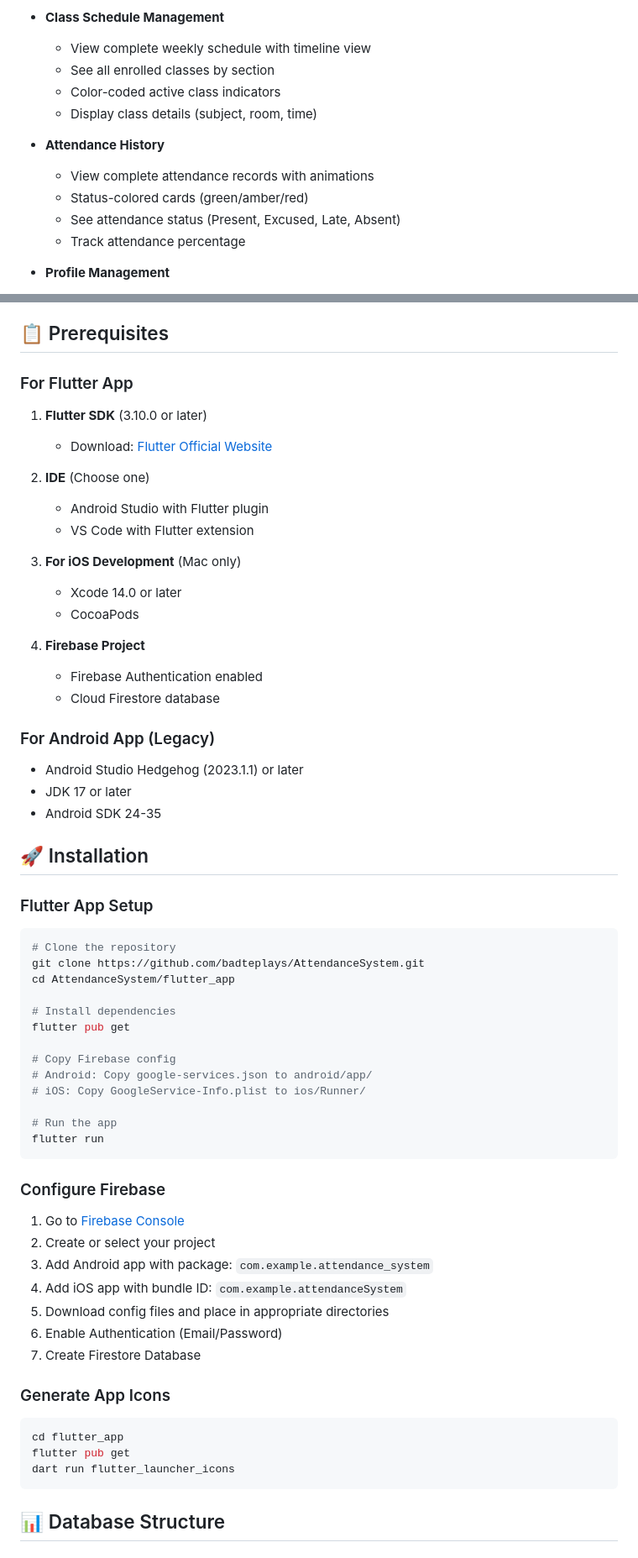
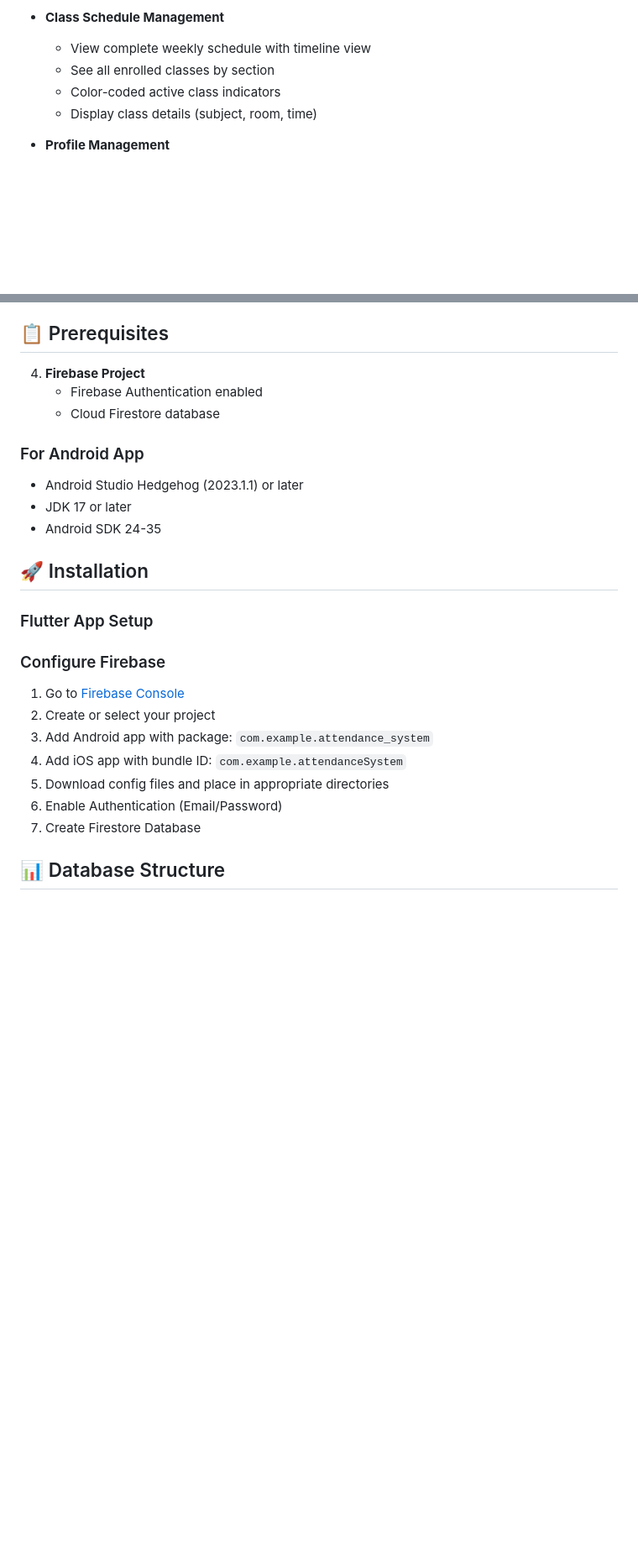
Before and after one commit to badteplays/AttendanceSystem, a Markdown page: README.md, 2 parts joined by grey strips. Shown at 84% size. Drawn GitHub-style; blank space fills up the shorter version.

Commit message:
Updates
Removed flutter from system (still saying in the github repo)
Removed attendance history from students not needed
Added a way for teachers to download analytics to excel (hard request from teachers)
HARD FIX QR SCANNING

````diff
--- a/README.md
+++ b/README.md
@@ -36,12 +36,6 @@ The app has been completely rebuilt in **Flutter** for cross-platform support:
   - Color-coded active class indicators
   - Display class details (subject, room, time)
 
-- **Attendance History**
-  - View complete attendance records with animations
-  - Status-colored cards (green/amber/red)
-  - See attendance status (Present, Excused, Late, Absent)
-  - Track attendance percentage
-
 - **Profile Management**
   - Beautiful gradient profile cards
   - View section and enrollment details
@@ -108,25 +97,11 @@ The app has been completely rebuilt in **Flutter** for cross-platform support:
 - **UI Components**: Material Design 3
 
 ## 📋 Prerequisites
-
-### For Flutter App
-
-1. **Flutter SDK** (3.10.0 or later)
-   - Download: [Flutter Official Website](https://docs.flutter.dev/get-started/install)
-
-2. **IDE** (Choose one)
-   - Android Studio with Flutter plugin
-   - VS Code with Flutter extension
-
-3. **For iOS Development** (Mac only)
-   - Xcode 14.0 or later
-   - CocoaPods
-
 4. **Firebase Project**
    - Firebase Authentication enabled
    - Cloud Firestore database
 
-### For Android App (Legacy)
+### For Android App
 
 - Android Studio Hedgehog (2023.1.1) or later
 - JDK 17 or later
@@ -136,21 +111,6 @@ The app has been completely rebuilt in **Flutter** for cross-platform support:
 
 ### Flutter App Setup
 
-```bash
-# Clone the repository
-git clone https://github.com/badteplays/AttendanceSystem.git
-cd AttendanceSystem/flutter_app
-
-# Install dependencies
-flutter pub get
-
-# Copy Firebase config
-# Android: Copy google-services.json to android/app/
-# iOS: Copy GoogleService-Info.plist to ios/Runner/
-
-# Run the app
-flutter run
-```
 
 ### Configure Firebase
 
@@ -161,14 +121,6 @@ flutter run
 5. Download config files and place in appropriate directories
 6. Enable Authentication (Email/Password)
 7. Create Firestore Database
-
-### Generate App Icons
-
-```bash
-cd flutter_app
-flutter pub get
-dart run flutter_launcher_icons
-```
 
 ## 📊 Database Structure
 
````
Also changed, not shown: other parts of README.md (+1 -9 lines).
